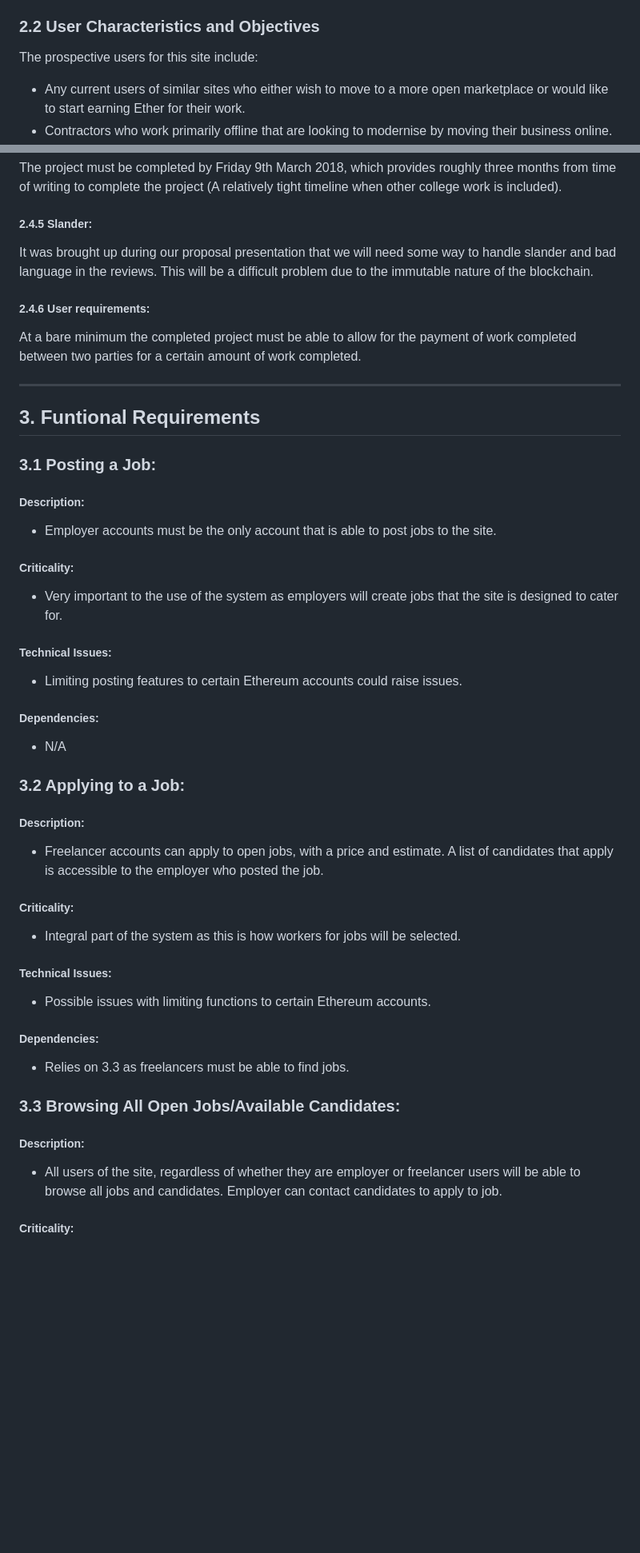
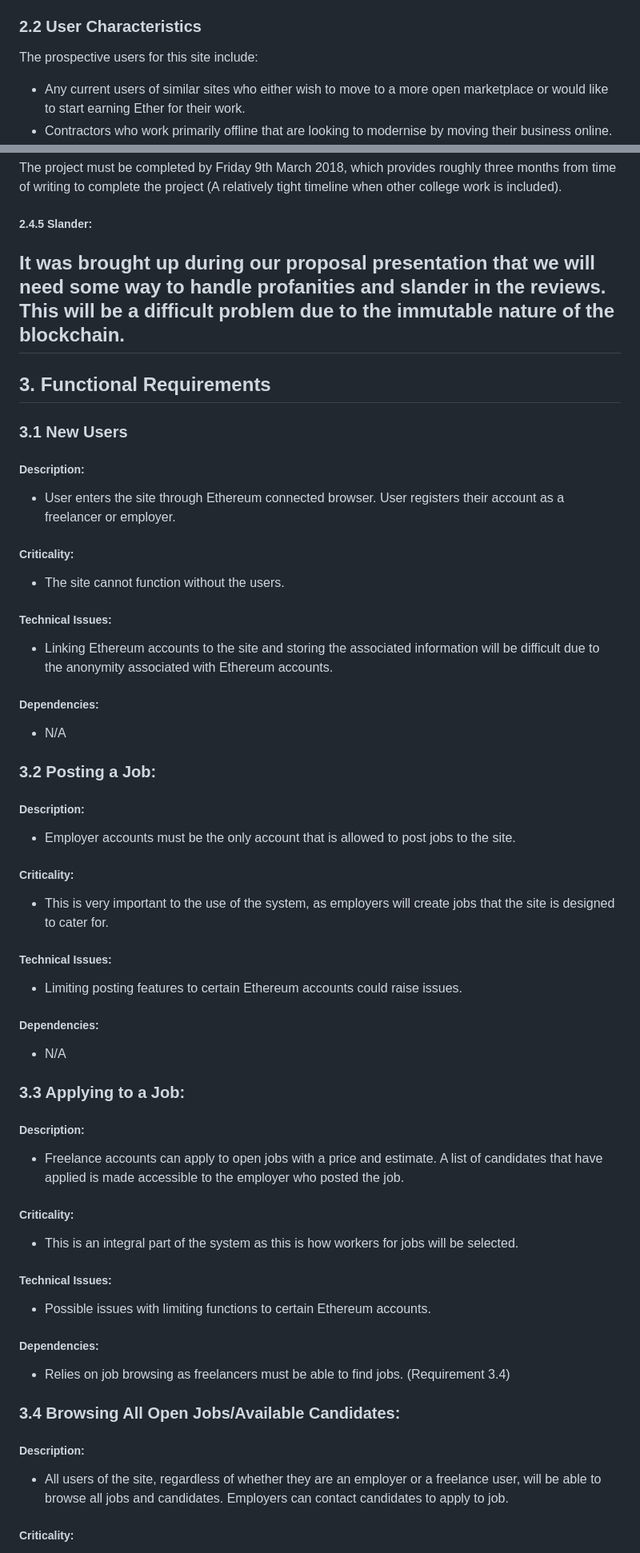
Before and after one commit to lynchdean/Open-Freelance-Hub, a Markdown page: functional_spec/functional_spec.md, 2 parts joined by grey strips. Shown: that part at 80% size. GitHub-like rendering; blank space fills up the shorter version.

```diff
--- a/functional_spec/functional_spec.md
+++ b/functional_spec/functional_spec.md
@@ -79,7 +79,7 @@ The main focus of this project is to provide an open and completely honest platf
 Every transaction, contract and review created/completed will be directly associated with each account holder and saved onto the Ethereum blockchain. This will give the user peace of mind while reviewing potential employers/employees that every detail provided is genuine. What’s unique about our service is that we plan to allow businesses to trade contracts with each other directly, only requiring each party to pay the maintenance fees. This feature is particularly aimed at small businesses who require urgent work, but may not have the necessary funds at the time.
 
 
-### 2.2 User Characteristics and Objectives
+### 2.2 User Characteristics
 
 The prospective users for this site include:
 
@@ -163,23 +167,32 @@ The project must be completed by Friday 9th March 2018, which provides roughly t
 
 ##### 2.4.5 Slander:
 
-It was brought up during our proposal presentation that we will need some way to handle slander and bad language in the reviews. This will be a difficult problem due to the immutable nature of the blockchain.
-
-##### 2.4.6 User requirements:
-
-At a bare minimum the completed project must be able to allow for the payment of work completed between two parties for a certain amount of work completed.
-
+It was brought up during our proposal presentation that we will need some way to handle profanities and slander in the reviews. This will be a difficult problem due to the immutable nature of the blockchain.
 ---
 
-## 3. Funtional Requirements
+## 3. Functional Requirements
 
-### 3.1 Posting a Job:
+### 3.1 New Users
 
 ##### Description:
-- Employer accounts must be the only account that is able to post jobs to the site.
+- User enters the site through Ethereum connected browser. User registers their account as a freelancer or employer.
 
 ##### Criticality:
-- Very important to the use of the system as employers will create jobs that the site is designed to cater for.
+- The site cannot function without the users.
+
+##### Technical Issues:
+- Linking Ethereum accounts to the site and storing the associated information will be difficult due to the anonymity associated with Ethereum accounts.
+
+##### Dependencies:
+- N/A
+
+### 3.2 Posting a Job:
+
+##### Description:
+- Employer accounts must be the only account that is allowed to post jobs to the site.
+
+##### Criticality:
+- This is very important to the use of the system, as employers will create jobs that the site is designed to cater for.
 
 ##### Technical Issues:
 - Limiting posting features to certain Ethereum accounts could raise issues.
@@ -187,24 +200,24 @@ At a bare minimum the completed project must be able to allow for the payment of
 ##### Dependencies:
 - N/A
 
-### 3.2 Applying to a Job:
+### 3.3 Applying to a Job:
 
 ##### Description:
-- Freelancer accounts can apply to open jobs, with a price and estimate. A list of candidates that apply is accessible to the employer who posted the job.
+- Freelance accounts can apply to open jobs with a price and estimate. A list of candidates that have applied is made accessible to the employer who posted the job.
 
 ##### Criticality:
-- Integral part of the system as this is how workers for jobs will be selected.
+- This is an integral part of the system as this is how workers for jobs will be selected.
 
 ##### Technical Issues:
 - Possible issues with limiting functions to certain Ethereum accounts.
 
 ##### Dependencies:
-- Relies on 3.3 as freelancers must be able to find jobs.
+- Relies on job browsing as freelancers must be able to find jobs. (Requirement 3.4)
 
-### 3.3 Browsing All Open Jobs/Available Candidates:
+### 3.4 Browsing All Open Jobs/Available Candidates:
 
 ##### Description:
-- All users of the site, regardless of whether they are employer or freelancer users will be able to browse all jobs and candidates. Employer can contact candidates to apply to job.
+- All users of the site, regardless of whether they are an employer or a freelance user, will be able to browse all jobs and candidates. Employers can contact candidates to apply to job.
 
 ##### Criticality:
 - Very important piece of the system as this is how the two people needed for a transaction will come in contact.
```
Also changed, not shown: other parts of functional_spec/functional_spec.md (+42 -38 lines), functional_spec/gantt.png, 1 other file.
